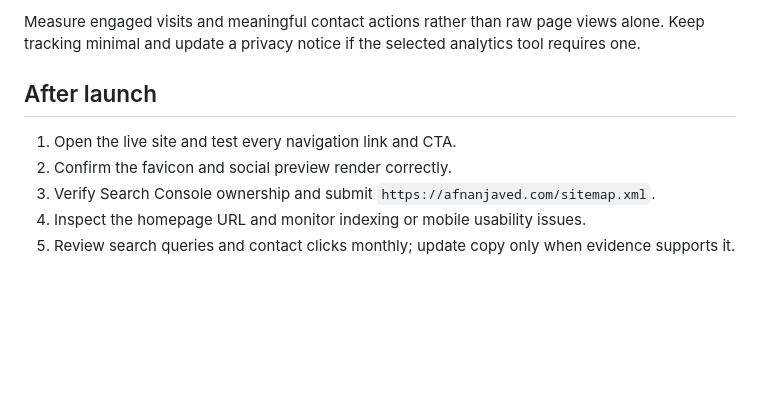
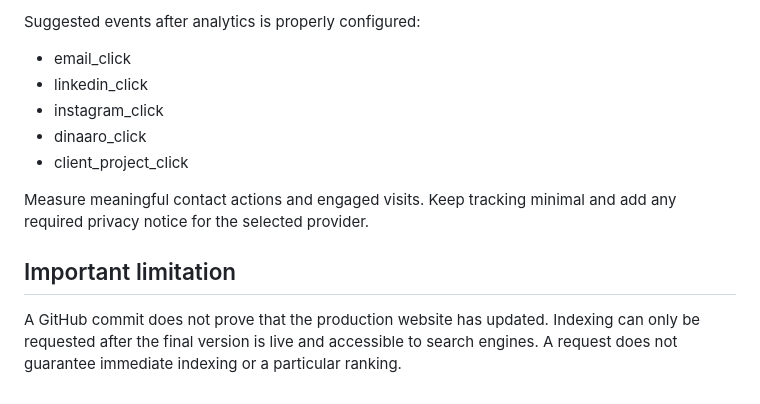
Before and after one commit to afnanjaved38-stack/AfnanPortfolio, a Markdown page: SEO-AND-ANALYTICS.md, the part around one of its changes. GitHub-like rendering; blank space fills up the shorter version.

```diff
--- a/SEO-AND-ANALYTICS.md
+++ b/SEO-AND-ANALYTICS.md
@@ -55,9 +60,13 @@ Suggested events once analytics is configured:
 
-Measure engaged visits and meaningful contact actions rather than raw page views alone. Keep tracking minimal and update a privacy notice if the selected analytics tool requires one.
+Suggested events after analytics is properly configured:
+- email_click
+- linkedin_click
+- instagram_click
+- dinaaro_click
+- client_project_click
 
-## After launch
-1. Open the live site and test every navigation link and CTA.
-2. Confirm the favicon and social preview render correctly.
-3. Verify Search Console ownership and submit `https://afnanjaved.com/sitemap.xml`.
-4. Inspect the homepage URL and monitor indexing or mobile usability issues.
-5. Review search queries and contact clicks monthly; update copy only when evidence supports it.
+Measure meaningful contact actions and engaged visits. Keep tracking minimal and add any required privacy notice for the selected provider.
+
+## Important limitation
+
+A GitHub commit does not prove that the production website has updated. Indexing can only be requested after the final version is live and accessible to search engines. A request does not guarantee immediate indexing or a particular ranking.
```
Also changed, not shown: other parts of SEO-AND-ANALYTICS.md (+44 -39 lines).
